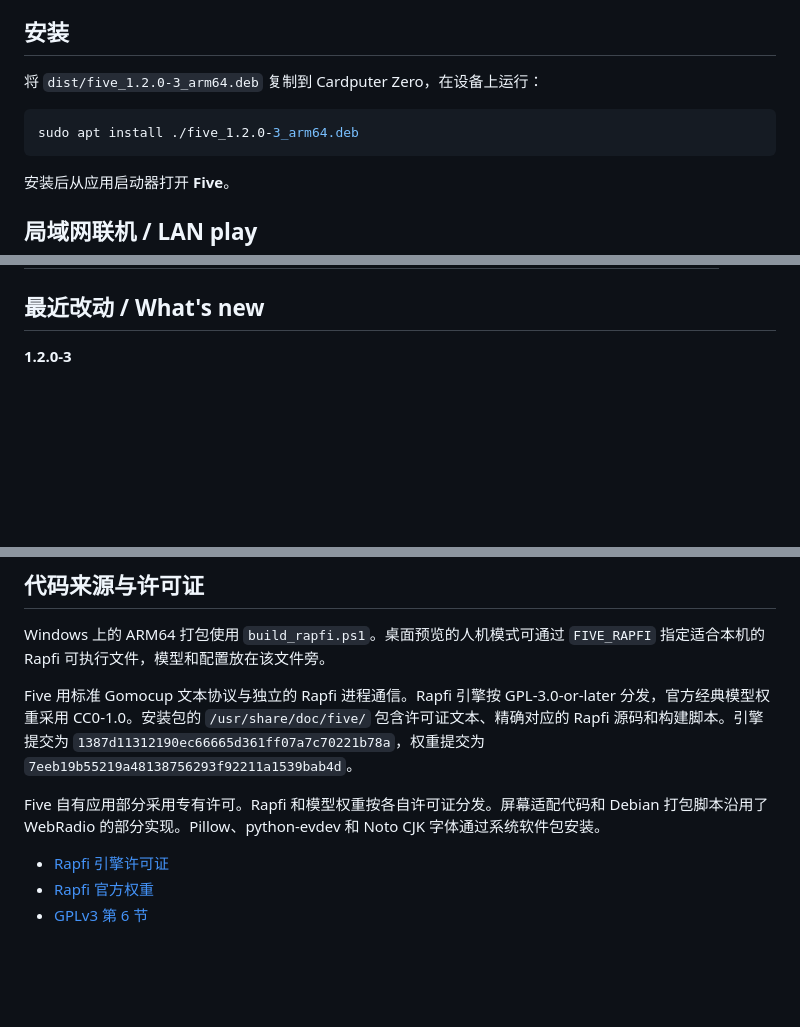
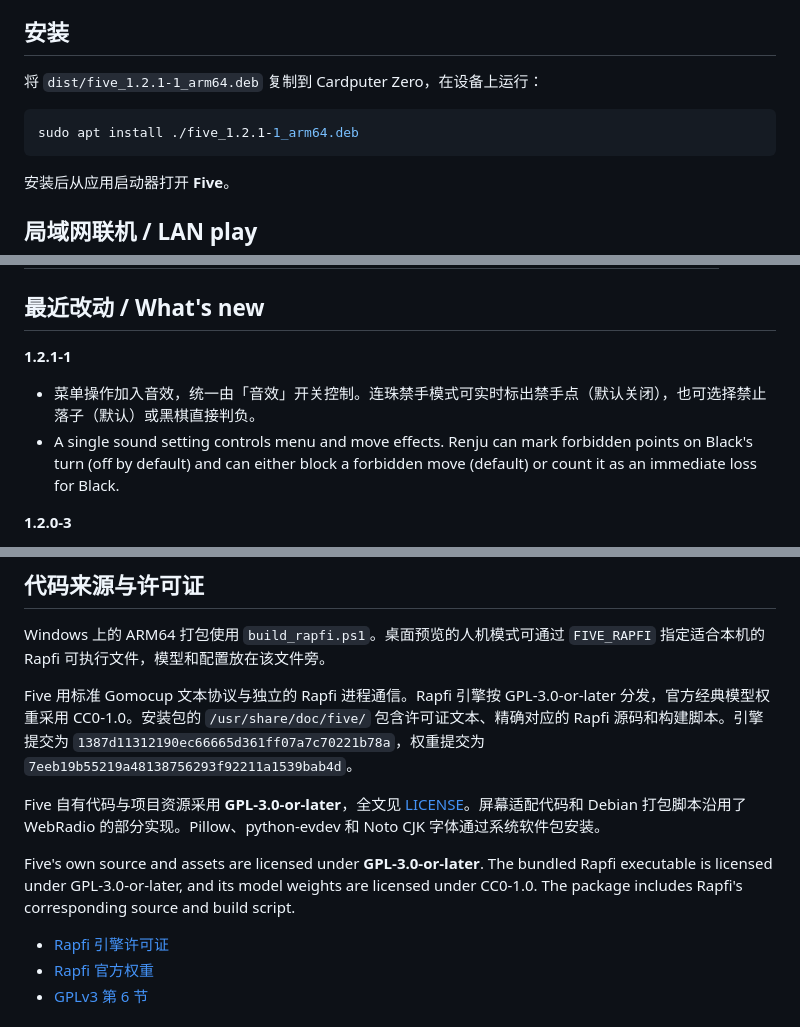
Before and after one commit to xu-c/Five, a Markdown page: README.md, 3 parts joined by grey strips. Rendered like a GitHub page; blank space fills up the shorter version.

Commit message:
Add menu sounds, Renju options, and GPL licensing in Five 1.2.1-1

````diff
--- a/README.md
+++ b/README.md
@@ -4,10 +4,10 @@
 
 ## 安装
 
-将 `dist/five_1.2.0-3_arm64.deb` 复制到 Cardputer Zero，在设备上运行：
+将 `dist/five_1.2.1-1_arm64.deb` 复制到 Cardputer Zero，在设备上运行：
 
 ```sh
-sudo apt install ./five_1.2.0-3_arm64.deb
+sudo apt install ./five_1.2.1-1_arm64.deb
 ```
 
 安装后从应用启动器打开 **Five**。
@@ -45,6 +45,11 @@ Play Gomoku against Rapfi at three difficulty levels, take turns on one Cardpute
 | ![等待对手](screenshots/room-code-zh.png) | ![Waiting for opponent](screenshots/room-code-en.png) |
 
 ## 最近改动 / What's new
+
+**1.2.1-1**
+
+- 菜单操作加入音效，统一由「音效」开关控制。连珠禁手模式可实时标出禁手点（默认关闭），也可选择禁止落子（默认）或黑棋直接判负。
+- A single sound setting controls menu and move effects. Renju can mark forbidden points on Black's turn (off by default) and can either block a forbidden move (default) or count it as an immediate loss for Black.
 
 **1.2.0-3**
 
@@ -131,7 +136,9 @@ Windows 上的 ARM64 打包使用 `build_rapfi.ps1`。桌面预览的人机模
 
 Five 用标准 Gomocup 文本协议与独立的 Rapfi 进程通信。Rapfi 引擎按 GPL-3.0-or-later 分发，官方经典模型权重采用 CC0-1.0。安装包的 `/usr/share/doc/five/` 包含许可证文本、精确对应的 Rapfi 源码和构建脚本。引擎提交为 `1387d11312190ec66665d361ff07a7c70221b78a`，权重提交为 `7eeb19b55219a48138756293f92211a1539bab4d`。
 
-Five 自有应用部分采用专有许可。Rapfi 和模型权重按各自许可证分发。屏幕适配代码和 Debian 打包脚本沿用了 WebRadio 的部分实现。Pillow、python-evdev 和 Noto CJK 字体通过系统软件包安装。
+Five 自有代码与项目资源采用 **GPL-3.0-or-later**，全文见 [LICENSE](LICENSE)。屏幕适配代码和 Debian 打包脚本沿用了 WebRadio 的部分实现。Pillow、python-evdev 和 Noto CJK 字体通过系统软件包安装。
+
+Five's own source and assets are licensed under **GPL-3.0-or-later**. The bundled Rapfi executable is licensed under GPL-3.0-or-later, and its model weights are licensed under CC0-1.0. The package includes Rapfi's corresponding source and build script.
 
 - [Rapfi 引擎许可证](https://github.com/dotb1ue/rapfi/blob/master/Copying.txt)
 - [Rapfi 官方权重](https://github.com/dotb1ue/rapfi-networks)
````
Also changed, not shown: other parts of README.md (+1 -1 lines), screenshots/renju-settings-en.png (added), screenshots/renju-settings-zh.png (added), 11 other files.
